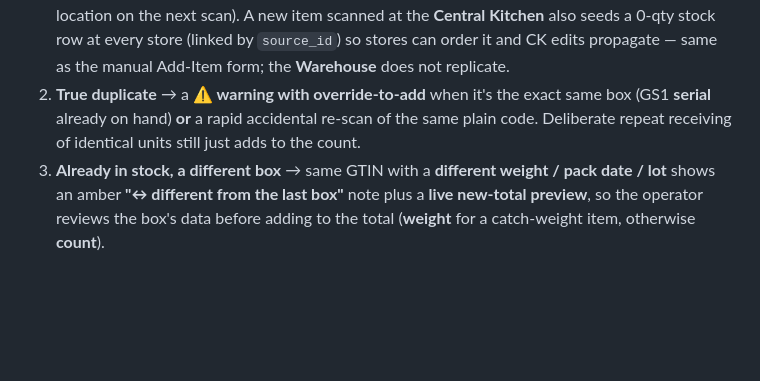
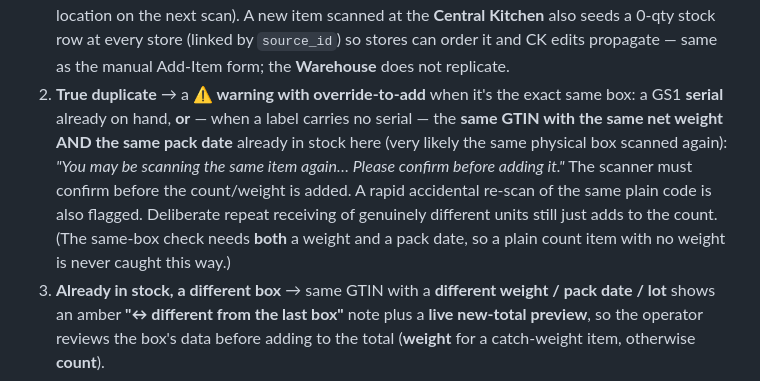
Before and after one commit to nolanle-gmail/pho-ha-noi, a Markdown page: docs/HANDBOOK.md, the part around one of its changes. Drawn GitHub-style; blank space fills up the shorter version.

Commit message:
docs: scanner same-box (weight+pack date) receive warning
Co-Authored-By: Claude Opus 4.8 <noreply@anthropic.com>

```diff
--- a/docs/HANDBOOK.md
+++ b/docs/HANDBOOK.md
@@ -631,9 +631,14 @@ weight, pack & production dates, expiry/lot, `received_at` — which drives **FI
    **Central Kitchen** also seeds a 0-qty stock row at every store (linked by `source_id`) so
    stores can order it and CK edits propagate — same as the manual Add-Item form; the **Warehouse**
    does not replicate.
-2. **True duplicate** → a **⚠ warning with override-to-add** when it's the exact same box (GS1
-   **serial** already on hand) **or** a rapid accidental re-scan of the same plain code.
-   Deliberate repeat receiving of identical units still just adds to the count.
+2. **True duplicate** → a **⚠ warning with override-to-add** when it's the exact same box: a GS1
+   **serial** already on hand, **or** — when a label carries no serial — the **same GTIN with the
+   same net weight AND the same pack date** already in stock here (very likely the same physical box
+   scanned again): *"You may be scanning the same item again… Please confirm before adding it."* The
+   scanner must confirm before the count/weight is added. A rapid accidental re-scan of the same
+   plain code is also flagged. Deliberate repeat receiving of genuinely different units still just
+   adds to the count. (The same-box check needs **both** a weight and a pack date, so a plain count
+   item with no weight is never caught this way.)
 3. **Already in stock, a different box** → same GTIN with a **different weight / pack date / lot**
    shows an amber **"↔ different from the last box"** note plus a **live new-total preview**, so
    the operator reviews the box's data before adding to the total (**weight** for a catch-weight
```
Also changed, not shown: other parts of docs/HANDBOOK.md (+1 -1 lines).
